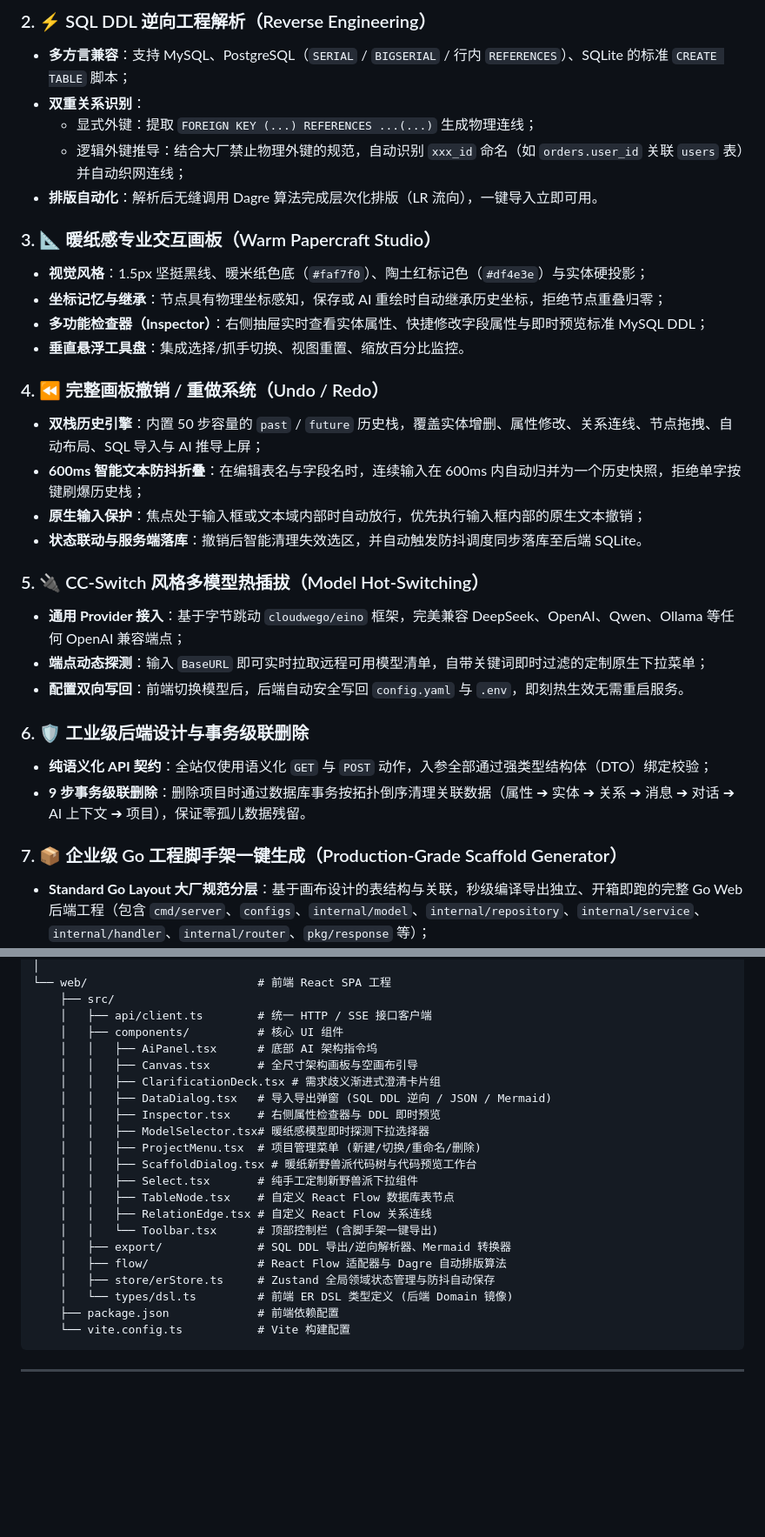
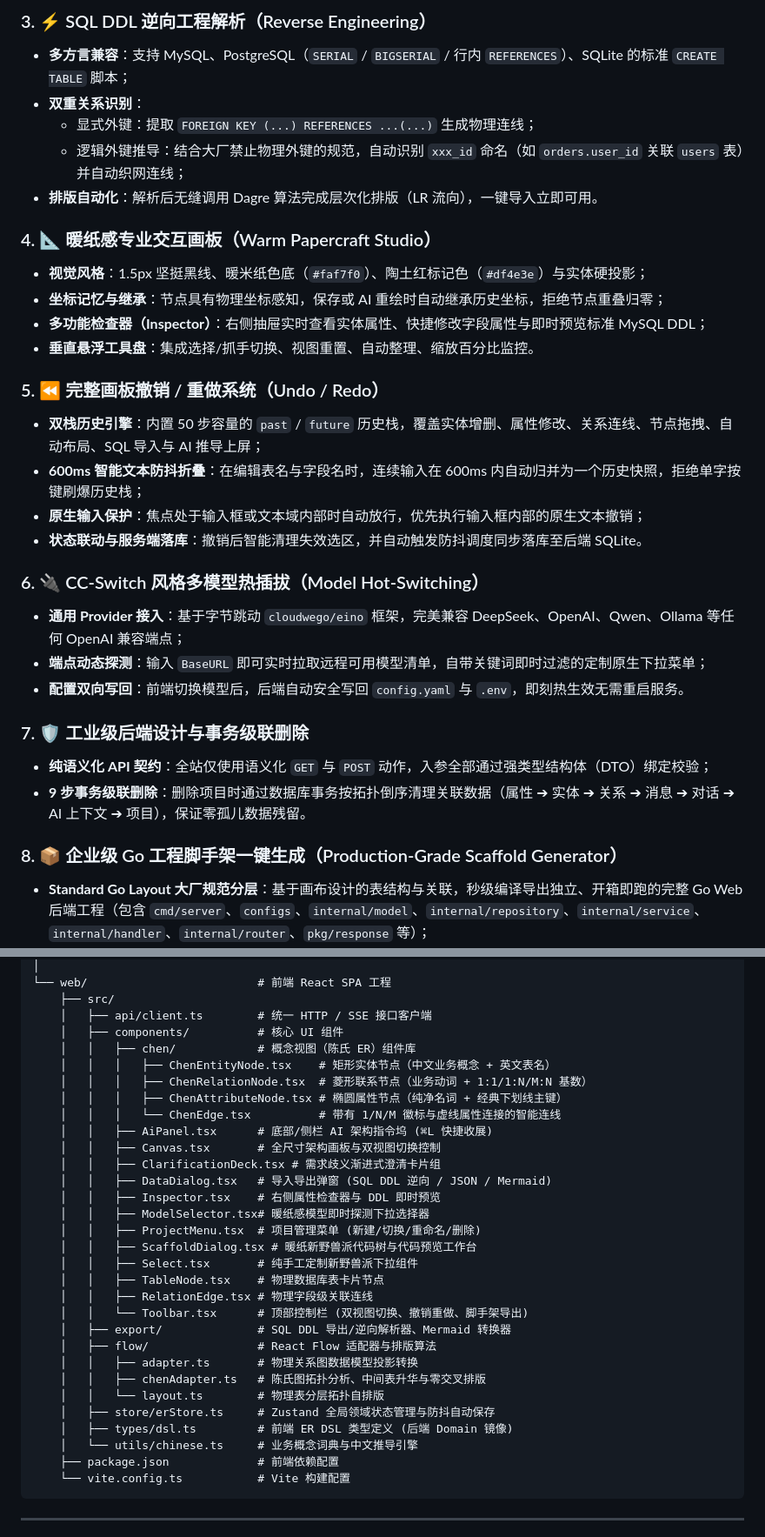
Before and after one commit to YN1753/ArchCanvas, a Markdown page: README.md, 2 parts joined by grey strips. Shown at 87% size. GitHub-like rendering; blank space fills up the shorter version.

Commit message:
更新了 README

````diff
--- a/README.md
+++ b/README.md
@@ -60,33 +86,33 @@
 
-### 2. ⚡ SQL DDL 逆向工程解析（Reverse Engineering）
+### 3. ⚡ SQL DDL 逆向工程解析（Reverse Engineering）
 - **多方言兼容**：支持 MySQL、PostgreSQL（`SERIAL` / `BIGSERIAL` / 行内 `REFERENCES`）、SQLite 的标准 `CREATE TABLE` 脚本；
 - **双重关系识别**：
   - 显式外键：提取 `FOREIGN KEY (...) REFERENCES ...(...)` 生成物理连线；
   - 逻辑外键推导：结合大厂禁止物理外键的规范，自动识别 `xxx_id` 命名（如 `orders.user_id` 关联 `users` 表）并自动织网连线；
 - **排版自动化**：解析后无缝调用 Dagre 算法完成层次化排版（LR 流向），一键导入立即可用。
 
-### 3. 📐 暖纸感专业交互画板（Warm Papercraft Studio）
+### 4. 📐 暖纸感专业交互画板（Warm Papercraft Studio）
 - **视觉风格**：1.5px 坚挺黑线、暖米纸色底（`#faf7f0`）、陶土红标记色（`#df4e3e`）与实体硬投影；
 - **坐标记忆与继承**：节点具有物理坐标感知，保存或 AI 重绘时自动继承历史坐标，拒绝节点重叠归零；
 - **多功能检查器（Inspector）**：右侧抽屉实时查看实体属性、快捷修改字段属性与即时预览标准 MySQL DDL；
-- **垂直悬浮工具盘**：集成选择/抓手切换、视图重置、缩放百分比监控。
+- **垂直悬浮工具盘**：集成选择/抓手切换、视图重置、自动整理、缩放百分比监控。
 
-### 4. ⏪ 完整画板撤销 / 重做系统（Undo / Redo）
+### 5. ⏪ 完整画板撤销 / 重做系统（Undo / Redo）
 - **双栈历史引擎**：内置 50 步容量的 `past` / `future` 历史栈，覆盖实体增删、属性修改、关系连线、节点拖拽、自动布局、SQL 导入与 AI 推导上屏；
 - **600ms 智能文本防抖折叠**：在编辑表名与字段名时，连续输入在 600ms 内自动归并为一个历史快照，拒绝单字按键刷爆历史栈；
 - **原生输入保护**：焦点处于输入框或文本域内部时自动放行，优先执行输入框内部的原生文本撤销；
 - **状态联动与服务端落库**：撤销后智能清理失效选区，并自动触发防抖调度同步落库至后端 SQLite。
 
-### 5. 🔌 CC-Switch 风格多模型热插拔（Model Hot-Switching）
+### 6. 🔌 CC-Switch 风格多模型热插拔（Model Hot-Switching）
 - **通用 Provider 接入**：基于字节跳动 `cloudwego/eino` 框架，完美兼容 DeepSeek、OpenAI、Qwen、Ollama 等任何 OpenAI 兼容端点；
 - **端点动态探测**：输入 `BaseURL` 即可实时拉取远程可用模型清单，自带关键词即时过滤的定制原生下拉菜单；
 - **配置双向写回**：前端切换模型后，后端自动安全写回 `config.yaml` 与 `.env`，即刻热生效无需重启服务。
 
-### 6. 🛡️ 工业级后端设计与事务级联删除
+### 7. 🛡️ 工业级后端设计与事务级联删除
 - **纯语义化 API 契约**：全站仅使用语义化 `GET` 与 `POST` 动作，入参全部通过强类型结构体（DTO）绑定校验；
 - **9 步事务级联删除**：删除项目时通过数据库事务按拓扑倒序清理关联数据（属性 ➔ 实体 ➔ 关系 ➔ 消息 ➔ 对话 ➔ AI 上下文 ➔ 项目），保证零孤儿数据残留。
 
-### 7. 📦 企业级 Go 工程脚手架一键生成（Production-Grade Scaffold Generator）
+### 8. 📦 企业级 Go 工程脚手架一键生成（Production-Grade Scaffold Generator）
 - **Standard Go Layout 大厂规范分层**：基于画布设计的表结构与关联，秒级编译导出独立、开箱即跑的完整 Go Web 后端工程（包含 `cmd/server`、`configs`、`internal/model`、`internal/repository`、`internal/service`、`internal/handler`、`internal/router`、`pkg/response` 等）；
 - **GORM 关联自动推导与显式 DI**：自动识别 1:N 拓扑关系，精准推导生成 Parent 端的 `HasMany` 和 Child 端的 `BelongsTo`，并在 `main.go` 中完成零全局变量、显式构造器装配的依赖注入链（`NewRepo` ➔ `NewService` ➔ `NewHandler`）；
 - **Go 标准库 AST 强力排版校验（`go/format.Source`）**：所有渲染出的 Go 源码统一通过官方 AST 语法解析器排版并校验，确保生成的代码零语法瑕疵；
@@ -155,8 +181,13 @@ archcanvas/
     ├── src/
     │   ├── api/client.ts        # 统一 HTTP / SSE 接口客户端
     │   ├── components/          # 核心 UI 组件
-    │   │   ├── AiPanel.tsx      # 底部 AI 架构指令坞
-    │   │   ├── Canvas.tsx       # 全尺寸架构画板与空画布引导
+    │   │   ├── chen/            # 概念视图（陈氏 ER）组件库
+    │   │   │   ├── ChenEntityNode.tsx    # 矩形实体节点（中文业务概念 + 英文表名）
+    │   │   │   ├── ChenRelationNode.tsx  # 菱形联系节点（业务动词 + 1:1/1:N/M:N 基数）
+    │   │   │   ├── ChenAttributeNode.tsx # 椭圆属性节点（纯净名词 + 经典下划线主键）
+    │   │   │   └── ChenEdge.tsx          # 带有 1/N/M 徽标与虚线属性连接的智能连线
+    │   │   ├── AiPanel.tsx      # 底部/侧栏 AI 架构指令坞 (⌘L 快捷收展)
+    │   │   ├── Canvas.tsx       # 全尺寸架构画板与双视图切换控制
     │   │   ├── ClarificationDeck.tsx # 需求歧义渐进式澄清卡片组
     │   │   ├── DataDialog.tsx   # 导入导出弹窗 (SQL DDL 逆向 / JSON / Mermaid)
     │   │   ├── Inspector.tsx    # 右侧属性检查器与 DDL 即时预览
@@ -164,13 +195,17 @@ archcanvas/
     │   │   ├── ProjectMenu.tsx  # 项目管理菜单 (新建/切换/重命名/删除)
     │   │   ├── ScaffoldDialog.tsx # 暖纸新野兽派代码树与代码预览工作台
     │   │   ├── Select.tsx       # 纯手工定制新野兽派下拉组件
-    │   │   ├── TableNode.tsx    # 自定义 React Flow 数据库表节点
-    │   │   ├── RelationEdge.tsx # 自定义 React Flow 关系连线
-    │   │   └── Toolbar.tsx      # 顶部控制栏 (含脚手架一键导出)
+    │   │   ├── TableNode.tsx    # 物理数据库表卡片节点
+    │   │   ├── RelationEdge.tsx # 物理字段级关联连线
+    │   │   └── Toolbar.tsx      # 顶部控制栏 (双视图切换、撤销重做、脚手架导出)
     │   ├── export/              # SQL DDL 导出/逆向解析器、Mermaid 转换器
-    │   ├── flow/                # React Flow 适配器与 Dagre 自动排版算法
+    │   ├── flow/                # React Flow 适配器与排版算法
+    │   │   ├── adapter.ts       # 物理关系图数据模型投影转换
+    │   │   ├── chenAdapter.ts   # 陈氏图拓扑分析、中间表升华与零交叉排版
+    │   │   └── layout.ts        # 物理表分层拓扑自排版
     │   ├── store/erStore.ts     # Zustand 全局领域状态管理与防抖自动保存
-    │   └── types/dsl.ts         # 前端 ER DSL 类型定义 (后端 Domain 镜像)
+    │   ├── types/dsl.ts         # 前端 ER DSL 类型定义 (后端 Domain 镜像)
+    │   └── utils/chinese.ts     # 业务概念词典与中文推导引擎
     ├── package.json             # 前端依赖配置
     └── vite.config.ts           # Vite 构建配置
 ```
````
Also changed, not shown: other parts of README.md (+41 -12 lines).
